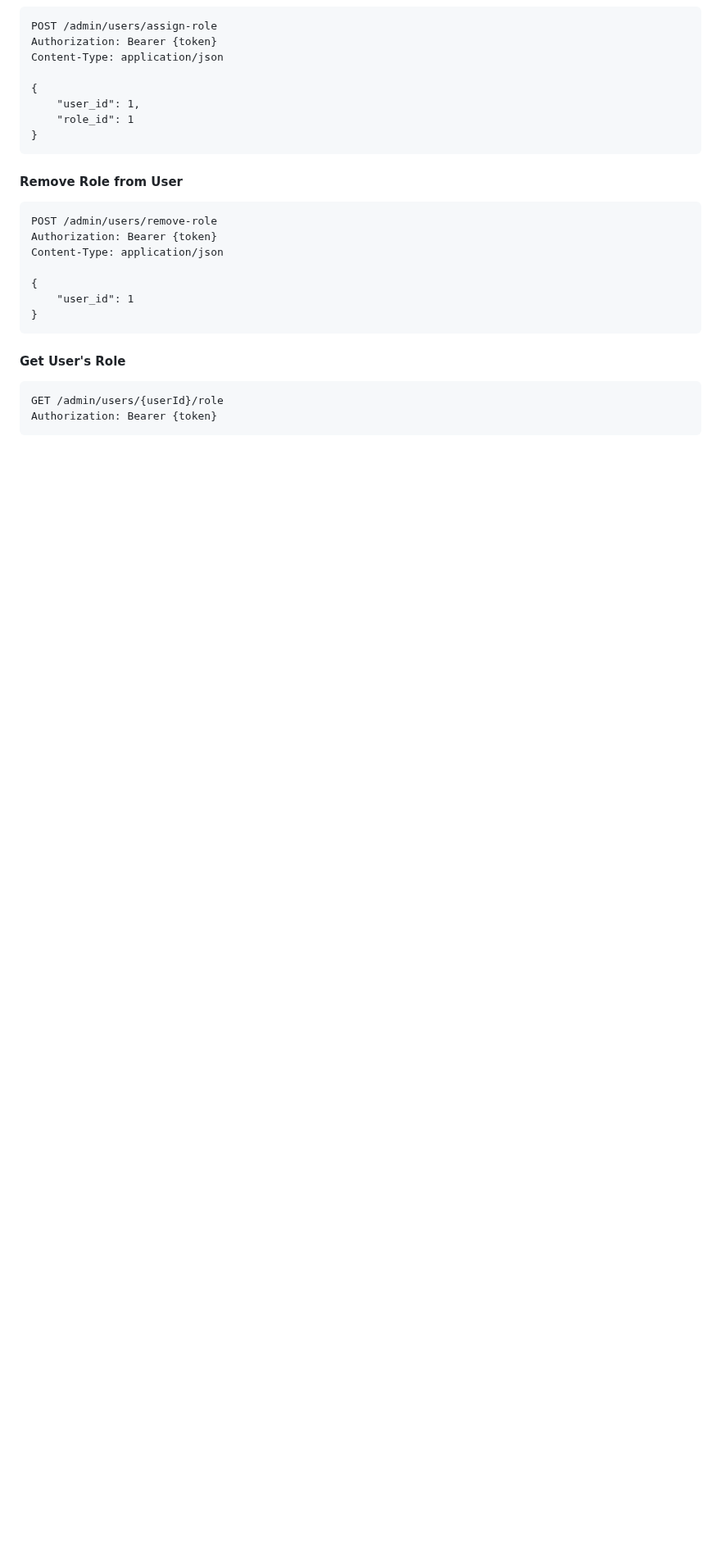
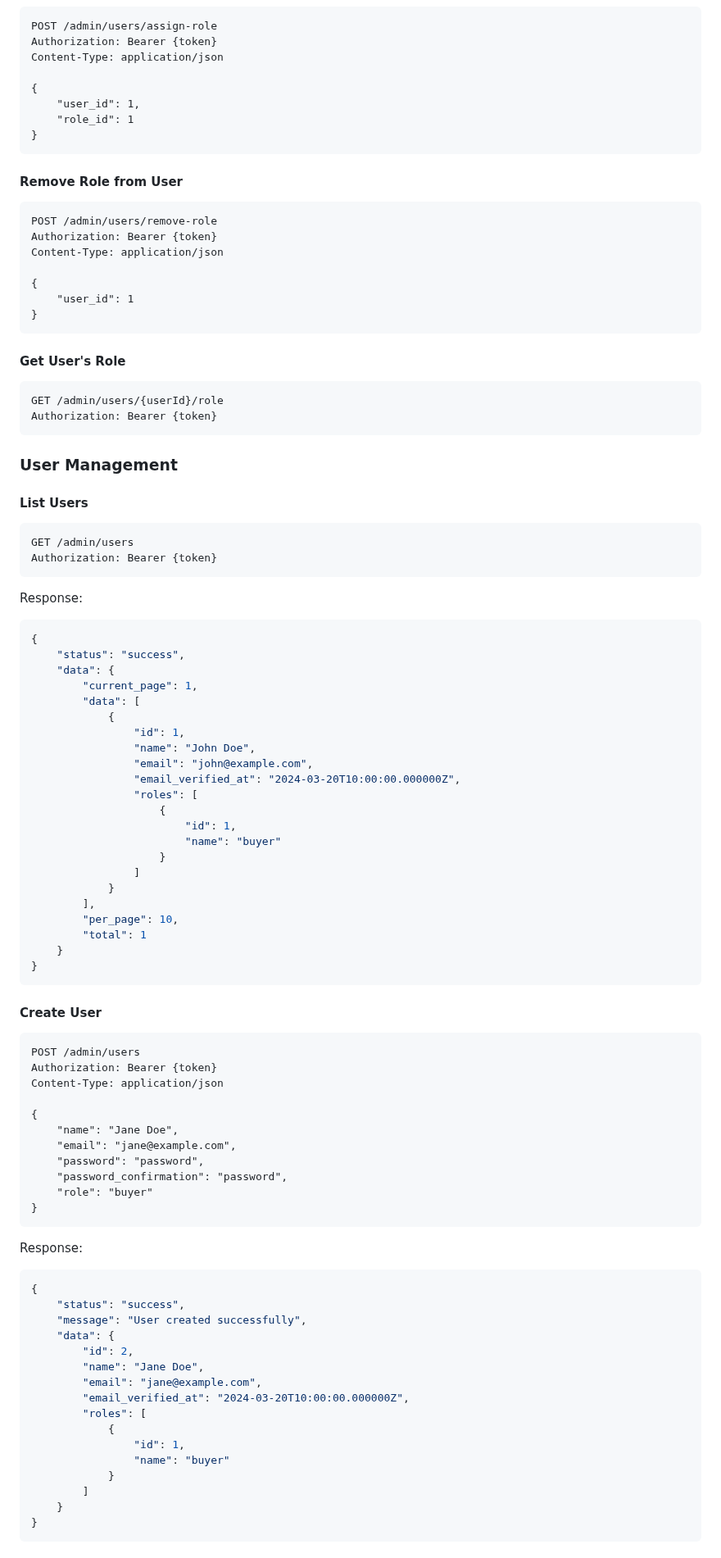
Before and after one commit to Ali1raz/laravel-next-ecommerce-app, a Markdown page: laravel_backend/README.md, the part around one of its changes. Shown at 82% size. Drawn GitHub-style; blank space fills up the shorter version.

````diff
--- a/laravel_backend/README.md
+++ b/laravel_backend/README.md
@@ -256,3 +256,76 @@ GET /admin/users/{userId}/role
 Authorization: Bearer {token}
 ```
 
+### User Management
+
+#### List Users
+
+```http
+GET /admin/users
+Authorization: Bearer {token}
+```
+
+Response:
+
+```json
+{
+    "status": "success",
+    "data": {
+        "current_page": 1,
+        "data": [
+            {
+                "id": 1,
+                "name": "John Doe",
+                "email": "john@example.com",
+                "email_verified_at": "2024-03-20T10:00:00.000000Z",
+                "roles": [
+                    {
+                        "id": 1,
+                        "name": "buyer"
+                    }
+                ]
+            }
+        ],
+        "per_page": 10,
+        "total": 1
+    }
+}
+```
+
+#### Create User
+
+```http
+POST /admin/users
+Authorization: Bearer {token}
+Content-Type: application/json
+
+{
+    "name": "Jane Doe",
+    "email": "jane@example.com",
+    "password": "password",
+    "password_confirmation": "password",
+    "role": "buyer"
+}
+```
+
+Response:
+
+```json
+{
+    "status": "success",
+    "message": "User created successfully",
+    "data": {
+        "id": 2,
+        "name": "Jane Doe",
+        "email": "jane@example.com",
+        "email_verified_at": "2024-03-20T10:00:00.000000Z",
+        "roles": [
+            {
+                "id": 1,
+                "name": "buyer"
+            }
+        ]
+    }
+}
+```
+
````
Also changed, not shown: other parts of laravel_backend/README.md (+82 -0 lines).
